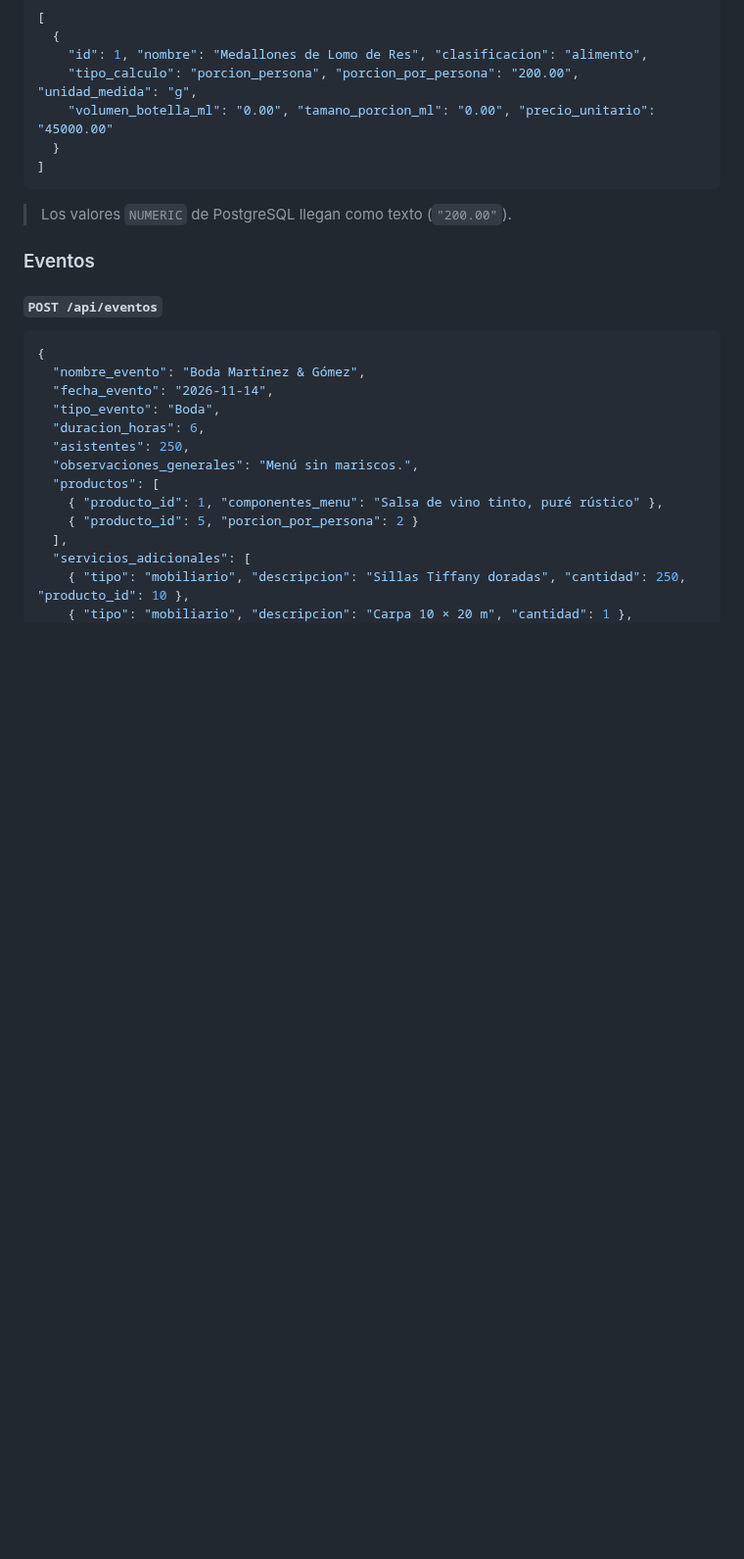
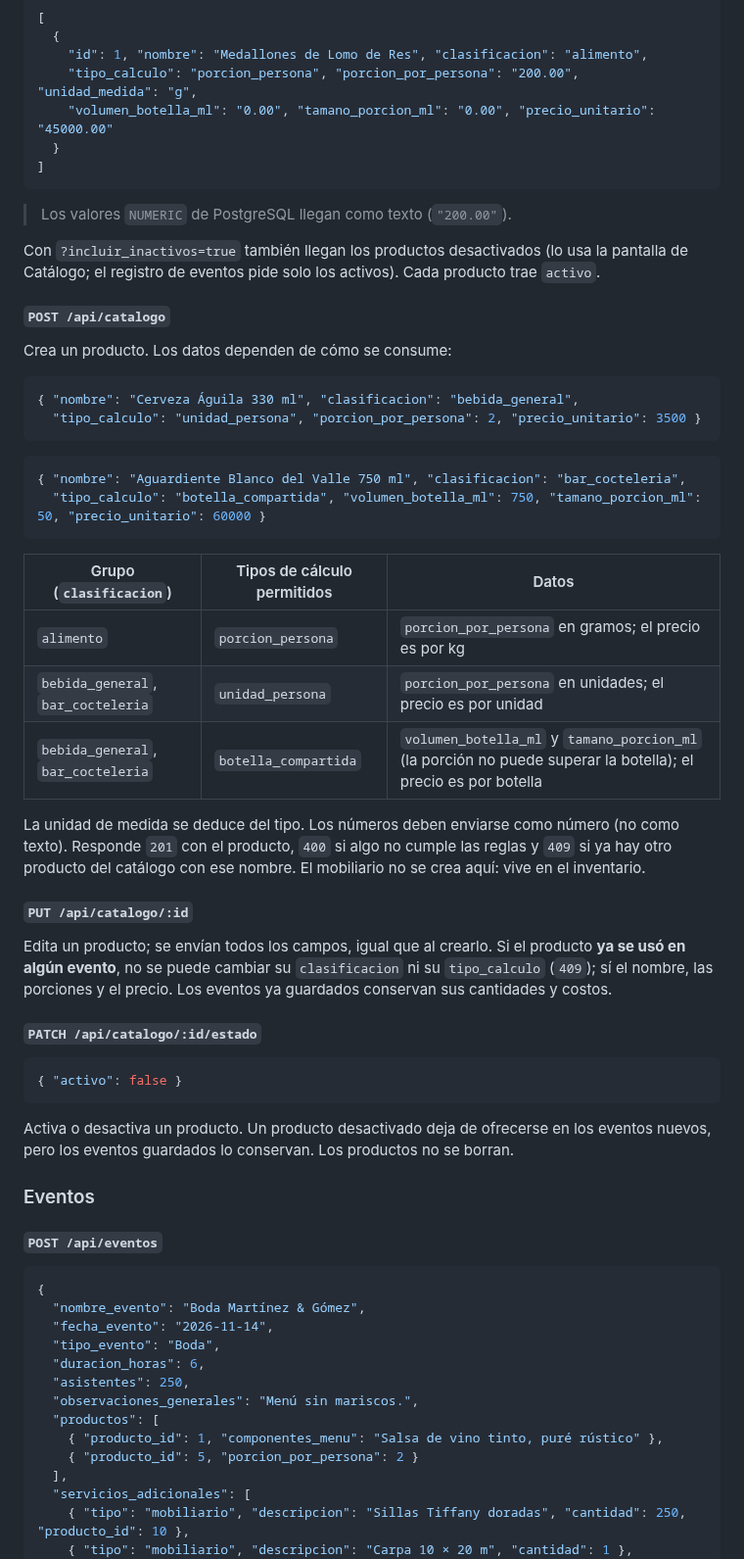
Before and after one commit to ColombianBlurryface/SIGEV, a Markdown page: backend/README.md, the part around one of its changes. Shown at 98% size. Drawn GitHub-style; blank space fills up the shorter version.

Commit message:
agregar pantalla de catalogo para crear, editar y desactivar productos

````diff
--- a/backend/README.md
+++ b/backend/README.md
@@ -179,6 +182,42 @@ Las bebidas generales (`bebida_general`) y las del bar de coctelería (`bar_coct
 ```
 
 > Los valores `NUMERIC` de PostgreSQL llegan como texto (`"200.00"`).
+
+Con `?incluir_inactivos=true` también llegan los productos desactivados (lo usa la pantalla de Catálogo; el registro de eventos pide solo los activos). Cada producto trae `activo`.
+
+#### `POST /api/catalogo`
+
+Crea un producto. Los datos dependen de cómo se consume:
+
+```json
+{ "nombre": "Cerveza Águila 330 ml", "clasificacion": "bebida_general",
+  "tipo_calculo": "unidad_persona", "porcion_por_persona": 2, "precio_unitario": 3500 }
+```
+
+```json
+{ "nombre": "Aguardiente Blanco del Valle 750 ml", "clasificacion": "bar_cocteleria",
+  "tipo_calculo": "botella_compartida", "volumen_botella_ml": 750, "tamano_porcion_ml": 50, "precio_unitario": 60000 }
+```
+
+| Grupo (`clasificacion`) | Tipos de cálculo permitidos | Datos |
+| --- | --- | --- |
+| `alimento` | `porcion_persona` | `porcion_por_persona` en gramos; el precio es por kg |
+| `bebida_general`, `bar_cocteleria` | `unidad_persona` | `porcion_por_persona` en unidades; el precio es por unidad |
+| `bebida_general`, `bar_cocteleria` | `botella_compartida` | `volumen_botella_ml` y `tamano_porcion_ml` (la porción no puede superar la botella); el precio es por botella |
+
+La unidad de medida se deduce del tipo. Los números deben enviarse como número (no como texto). Responde `201` con el producto, `400` si algo no cumple las reglas y `409` si ya hay otro producto del catálogo con ese nombre. El mobiliario no se crea aquí: vive en el inventario.
+
+#### `PUT /api/catalogo/:id`
+
+Edita un producto; se envían todos los campos, igual que al crearlo. Si el producto **ya se usó en algún evento**, no se puede cambiar su `clasificacion` ni su `tipo_calculo` (`409`); sí el nombre, las porciones y el precio. Los eventos ya guardados conservan sus cantidades y costos.
+
+#### `PATCH /api/catalogo/:id/estado`
+
+```json
+{ "activo": false }
+```
+
+Activa o desactiva un producto. Un producto desactivado deja de ofrecerse en los eventos nuevos, pero los eventos guardados lo conservan. Los productos no se borran.
 
 ### Eventos
 
````
Also changed, not shown: other parts of backend/README.md (+4 -1 lines), README.md (+7 -1 lines), frontend/README.md (+4 -2 lines), docs/imagenes/catalogo.png (added), 11 other files.
